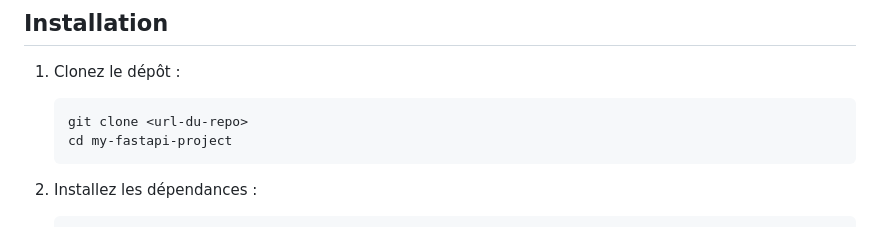
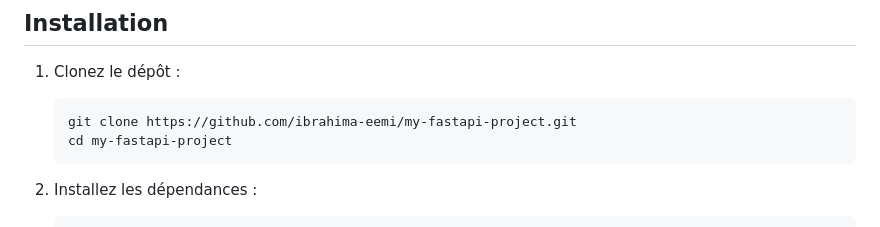
Before and after one commit to ibrahima-eemi/my-fastapi-project, a Markdown page: README.md, the part around the change. Drawn GitHub-style.

````diff
--- a/README.md
+++ b/README.md
@@ -21,7 +21,7 @@ Ce projet utilise FastAPI pour créer une API REST avec des fonctionnalités d'a
 
 1. Clonez le dépôt :
    ```bash
-   git clone <url-du-repo>
+   git clone https://github.com/ibrahima-eemi/my-fastapi-project.git
    cd my-fastapi-project
    ```
 
````
